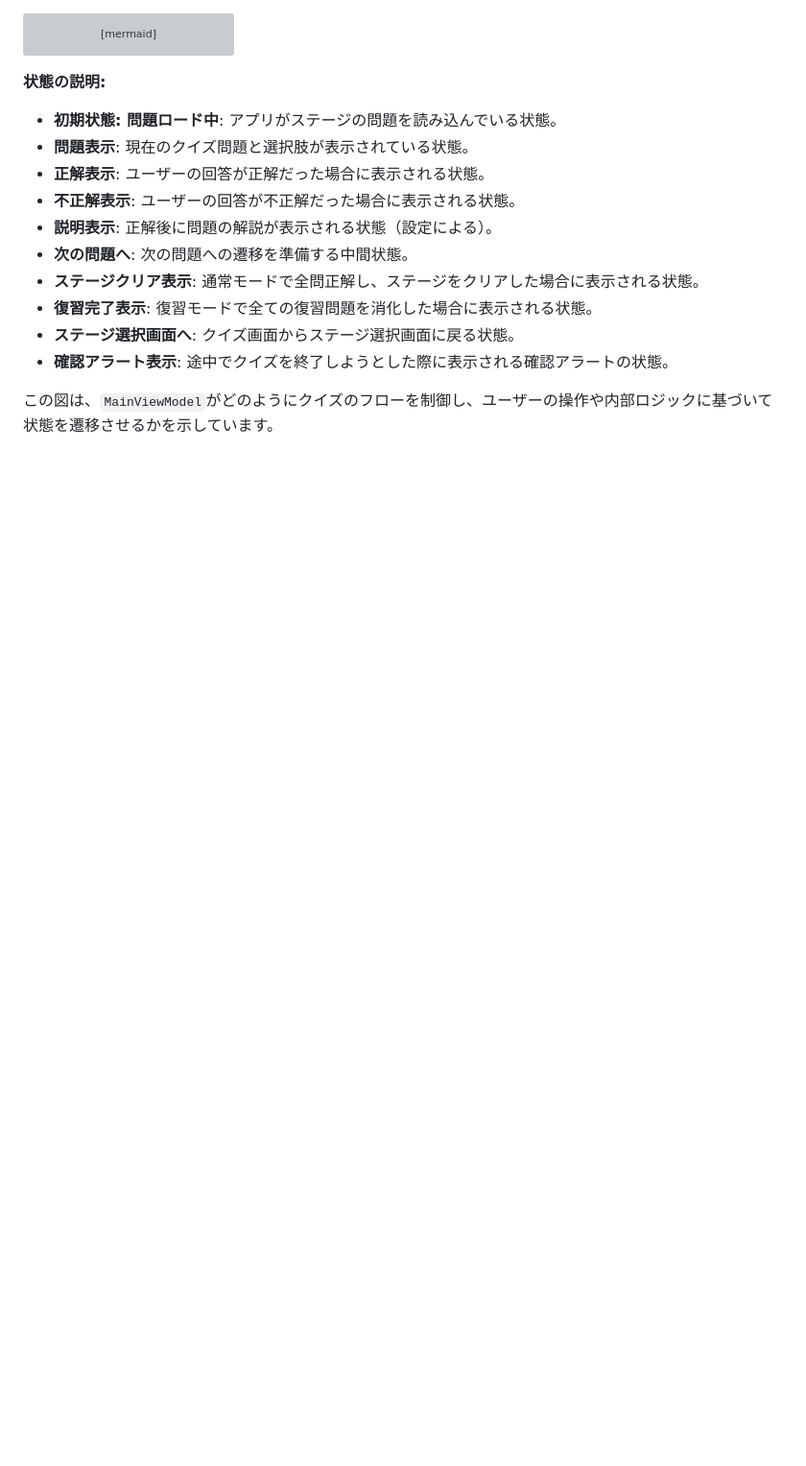
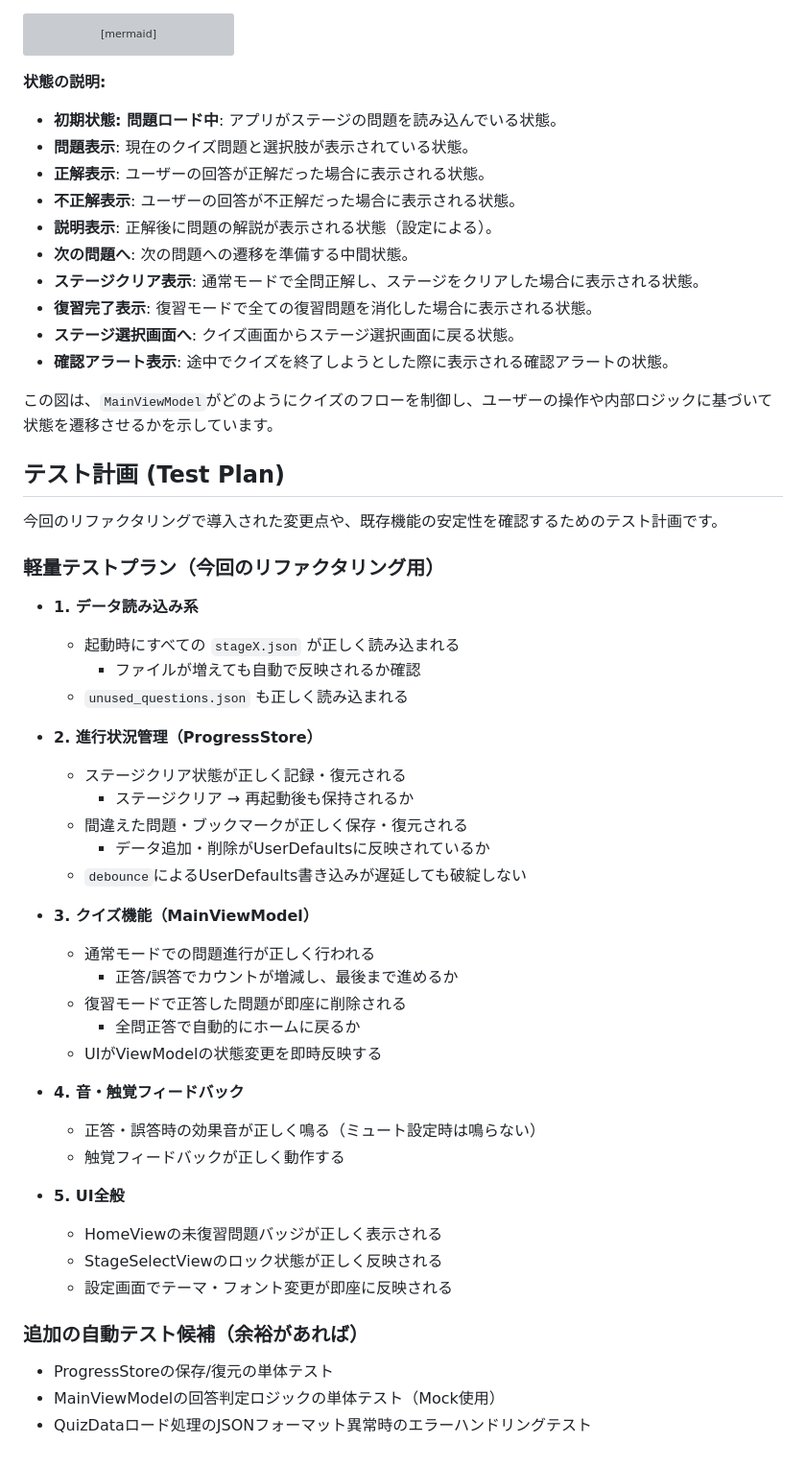
Before and after one commit to Ben-Kei-create/OniTan, a Markdown page: README.md, the part around the change. Shown at 96% size. Drawn GitHub-style; blank space fills up the shorter version; grey boxes are pictures that could not be loaded.

Commit message:
docs: Add test plan to README.md

```diff
--- a/README.md
+++ b/README.md
@@ -131,3 +131,43 @@ graph TD
 *   **確認アラート表示**: 途中でクイズを終了しようとした際に表示される確認アラートの状態。
 
 この図は、`MainViewModel`がどのようにクイズのフローを制御し、ユーザーの操作や内部ロジックに基づいて状態を遷移させるかを示しています。
+
+## テスト計画 (Test Plan)
+
+今回のリファクタリングで導入された変更点や、既存機能の安定性を確認するためのテスト計画です。
+
+### 軽量テストプラン（今回のリファクタリング用）
+
+*   **1. データ読み込み系**
+    *   起動時にすべての `stageX.json` が正しく読み込まれる
+        *   ファイルが増えても自動で反映されるか確認
+    *   `unused_questions.json` も正しく読み込まれる
+
+*   **2. 進行状況管理（ProgressStore）**
+    *   ステージクリア状態が正しく記録・復元される
+        *   ステージクリア → 再起動後も保持されるか
+    *   間違えた問題・ブックマークが正しく保存・復元される
+        *   データ追加・削除がUserDefaultsに反映されているか
+    *   `debounce`によるUserDefaults書き込みが遅延しても破綻しない
+
+*   **3. クイズ機能（MainViewModel）**
+    *   通常モードでの問題進行が正しく行われる
+        *   正答/誤答でカウントが増減し、最後まで進めるか
+    *   復習モードで正答した問題が即座に削除される
+        *   全問正答で自動的にホームに戻るか
+    *   UIがViewModelの状態変更を即時反映する
+
+*   **4. 音・触覚フィードバック**
+    *   正答・誤答時の効果音が正しく鳴る（ミュート設定時は鳴らない）
+    *   触覚フィードバックが正しく動作する
+
+*   **5. UI全般**
+    *   HomeViewの未復習問題バッジが正しく表示される
+    *   StageSelectViewのロック状態が正しく反映される
+    *   設定画面でテーマ・フォント変更が即座に反映される
+
+### 追加の自動テスト候補（余裕があれば）
+
+*   ProgressStoreの保存/復元の単体テスト
+*   MainViewModelの回答判定ロジックの単体テスト（Mock使用）
+*   QuizDataロード処理のJSONフォーマット異常時のエラーハンドリングテスト
```
